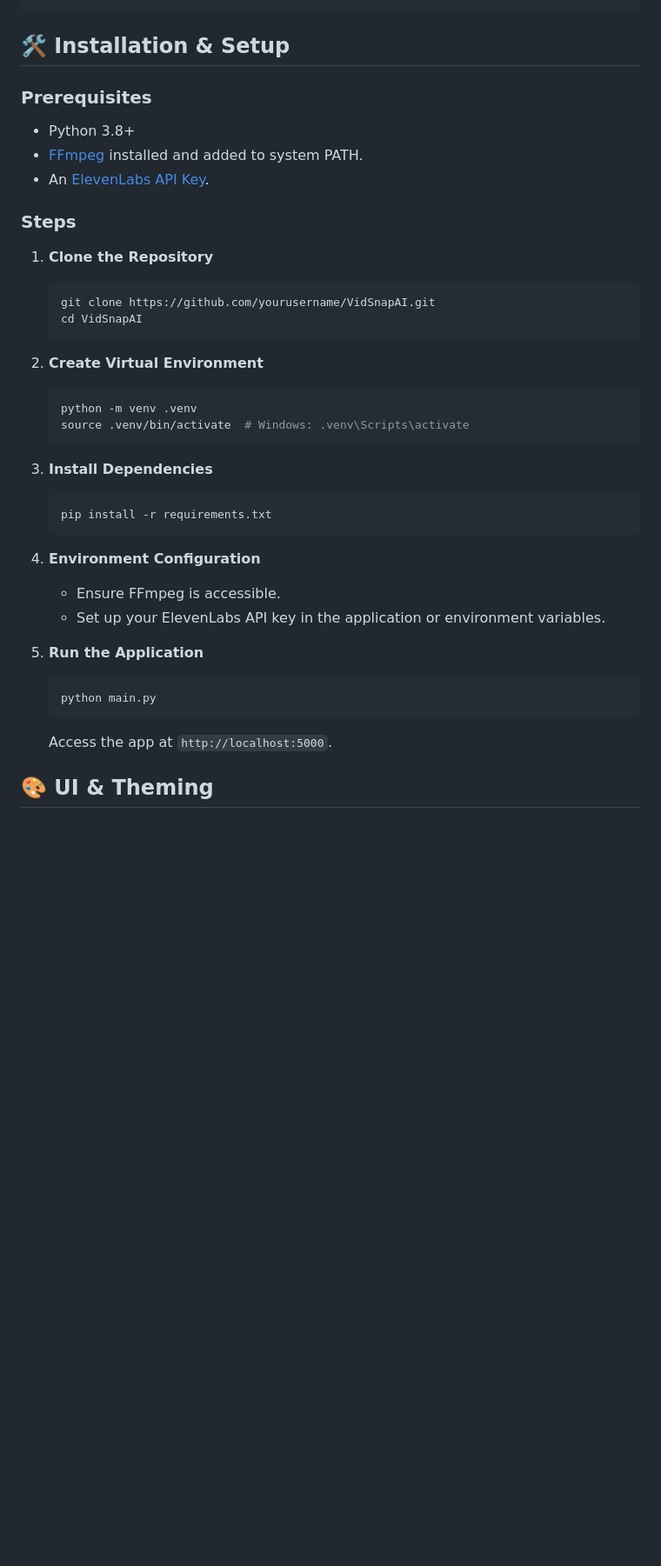
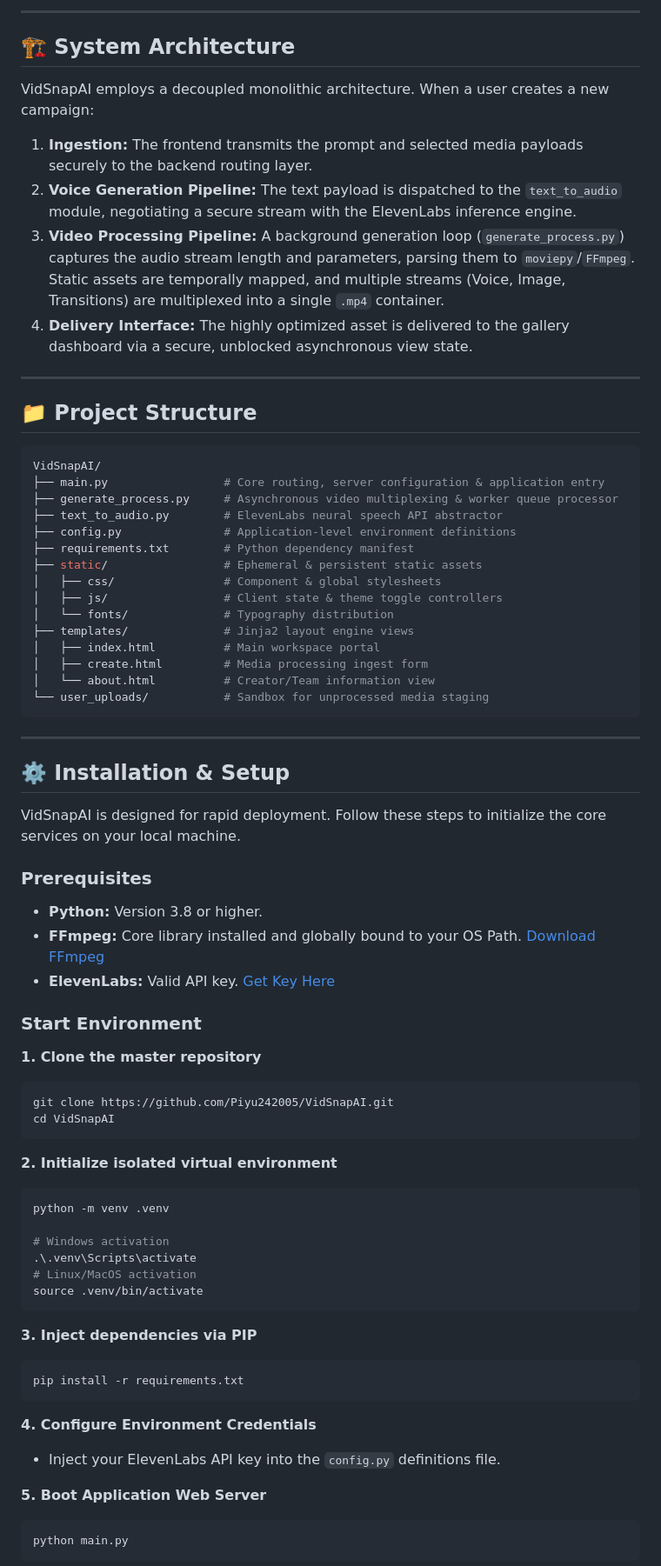
Before and after one commit to Piyu242005/VidSnapAI-Piyu24, a Markdown page: README.md, the part around one of its changes. Shown at 87% size. Drawn GitHub-style; blank space fills up the shorter version.

Commit message:
docs: Rewrite README to provide a production-ready overview, detailed features, technology stack, and system architecture.

````diff
--- a/README.md
+++ b/README.md
@@ -56,40 +54,74 @@ VidSnapAI-Piyu24/
+---
+
+## 🏗️ System Architecture
+
+VidSnapAI employs a decoupled monolithic architecture. When a user creates a new campaign:
+1.  **Ingestion:** The frontend transmits the prompt and selected media payloads securely to the backend routing layer.
+2.  **Voice Generation Pipeline:** The text payload is dispatched to the `text_to_audio` module, negotiating a secure stream with the ElevenLabs inference engine.
+3.  **Video Processing Pipeline:** A background generation loop (`generate_process.py`) captures the audio stream length and parameters, parsing them to `moviepy`/`FFmpeg`. Static assets are temporally mapped, and multiple streams (Voice, Image, Transitions) are multiplexed into a single `.mp4` container.
+4.  **Delivery Interface:** The highly optimized asset is delivered to the gallery dashboard via a secure, unblocked asynchronous view state.
+
+---
+
+## 📁 Project Structure
+
+```bash
+VidSnapAI/
+├── main.py                 # Core routing, server configuration & application entry
+├── generate_process.py     # Asynchronous video multiplexing & worker queue processor
+├── text_to_audio.py        # ElevenLabs neural speech API abstractor
+├── config.py               # Application-level environment definitions
+├── requirements.txt        # Python dependency manifest
+├── static/                 # Ephemeral & persistent static assets
+│   ├── css/                # Component & global stylesheets
+│   ├── js/                 # Client state & theme toggle controllers
+│   └── fonts/              # Typography distribution
+├── templates/              # Jinja2 layout engine views
+│   ├── index.html          # Main workspace portal
+│   ├── create.html         # Media processing ingest form
+│   └── about.html          # Creator/Team information view
+└── user_uploads/           # Sandbox for unprocessed media staging
 ```
 
-## 🛠️ Installation & Setup
+---
+
+## ⚙️ Installation & Setup
+
+VidSnapAI is designed for rapid deployment. Follow these steps to initialize the core services on your local machine.
 
 ### Prerequisites
-- Python 3.8+
-- [FFmpeg](https://ffmpeg.org/download.html) installed and added to system PATH.
-- An [ElevenLabs API Key](https://elevenlabs.io/).
+*   **Python:** Version 3.8 or higher.
+*   **FFmpeg:** Core library installed and globally bound to your OS Path. [Download FFmpeg](https://ffmpeg.org/download.html)
+*   **ElevenLabs:** Valid API key. [Get Key Here](https://elevenlabs.io/)
 
-### Steps
+### Start Environment
 
-1. **Clone the Repository**
-   ```bash
-   git clone https://github.com/yourusername/VidSnapAI.git
-   cd VidSnapAI
-   ```
+**1. Clone the master repository**
+```bash
+git clone https://github.com/Piyu242005/VidSnapAI.git
+cd VidSnapAI
+```
 
-2. **Create Virtual Environment**
-   ```bash
-   python -m venv .venv
-   source .venv/bin/activate  # Windows: .venv\Scripts\activate
-   ```
+**2. Initialize isolated virtual environment**
+```bash
+python -m venv .venv
 
-3. **Install Dependencies**
-   ```bash
-   pip install -r requirements.txt
-   ```
+# Windows activation
+.\.venv\Scripts\activate
+# Linux/MacOS activation
+source .venv/bin/activate
+```
 
-4. **Environment Configuration**
-   - Ensure FFmpeg is accessible.
-   - Set up your ElevenLabs API key in the application or environment variables.
+**3. Inject dependencies via PIP**
+```bash
+pip install -r requirements.txt
+```
 
-5. **Run the Application**
-   ```bash
-   python main.py
-   ```
-   Access the app at `http://localhost:5000`.
+**4. Configure Environment Credentials**
+*   Inject your ElevenLabs API key into the `config.py` definitions file.
 
-## 🎨 UI & Theming
+**5. Boot Application Web Server**
+```bash
+python main.py
+```
 
````
Also changed, not shown: other parts of README.md (+94 -55 lines).
